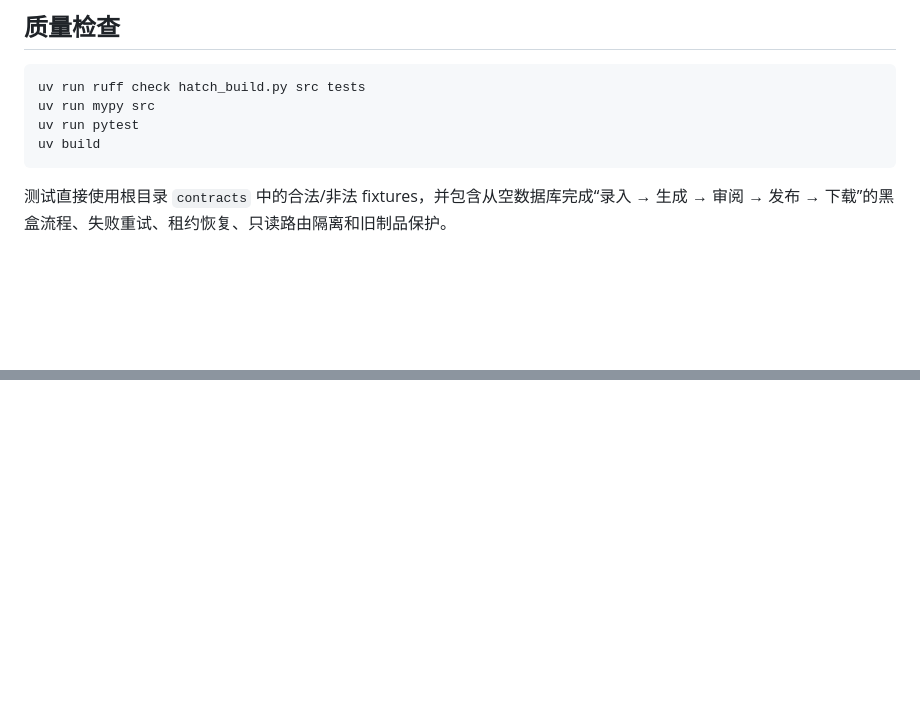
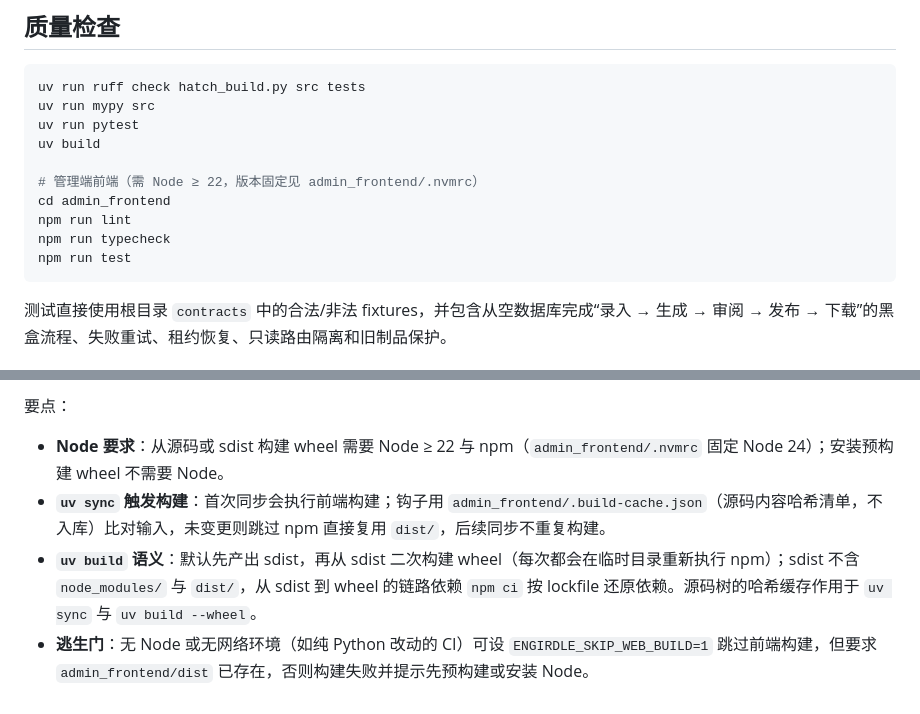
Before and after one commit to Mort2000/engirdle, a Markdown page: apps/pc/README.md, 2 parts joined by grey strips. GitHub-like rendering; blank space fills up the shorter version.

````diff
--- a/apps/pc/README.md
+++ b/apps/pc/README.md
@@ -89,6 +89,12 @@ uv run ruff check hatch_build.py src tests
 uv run mypy src
 uv run pytest
 uv build
+
+# 管理端前端（需 Node ≥ 22，版本固定见 admin_frontend/.nvmrc）
+cd admin_frontend
+npm run lint
+npm run typecheck
+npm run test
 ```
 
 测试直接使用根目录 `contracts` 中的合法/非法 fixtures，并包含从空数据库完成“录入 → 生成 → 审阅 → 发布 → 下载”的黑盒流程、失败重试、租约恢复、只读路由隔离和旧制品保护。
@@ -94,0 +129,6 @@ uv build
+要点：
+
+- **Node 要求**：从源码或 sdist 构建 wheel 需要 Node ≥ 22 与 npm（`admin_frontend/.nvmrc` 固定 Node 24）；安装预构建 wheel 不需要 Node。
+- **`uv sync` 触发构建**：首次同步会执行前端构建；钩子用 `admin_frontend/.build-cache.json`（源码内容哈希清单，不入库）比对输入，未变更则跳过 npm 直接复用 `dist/`，后续同步不重复构建。
+- **`uv build` 语义**：默认先产出 sdist，再从 sdist 二次构建 wheel（每次都会在临时目录重新执行 npm）；sdist 不含 `node_modules/` 与 `dist/`，从 sdist 到 wheel 的链路依赖 `npm ci` 按 lockfile 还原依赖。源码树的哈希缓存作用于 `uv sync` 与 `uv build --wheel`。
+- **逃生门**：无 Node 或无网络环境（如纯 Python 改动的 CI）可设 `ENGIRDLE_SKIP_WEB_BUILD=1` 跳过前端构建，但要求 `admin_frontend/dist` 已存在，否则构建失败并提示先预构建或安装 Node。
````
Also changed, not shown: other parts of apps/pc/README.md (+28 -0 lines).
